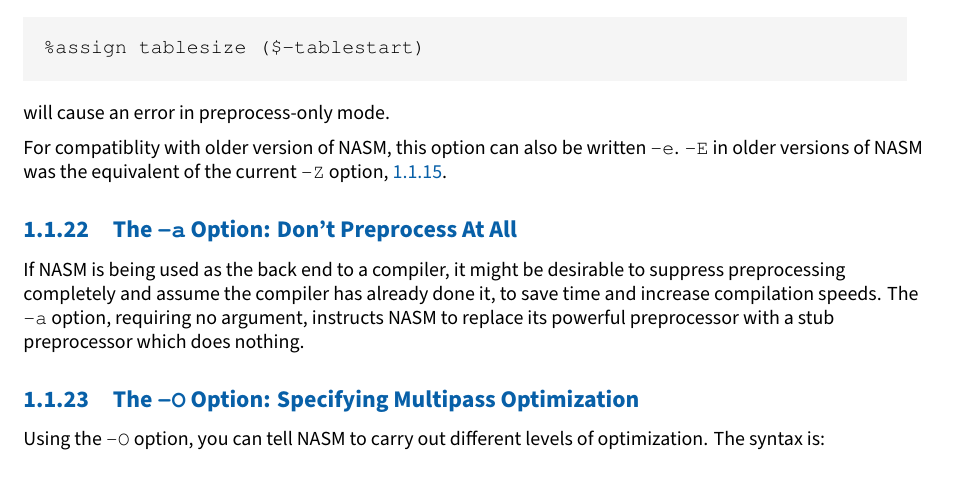
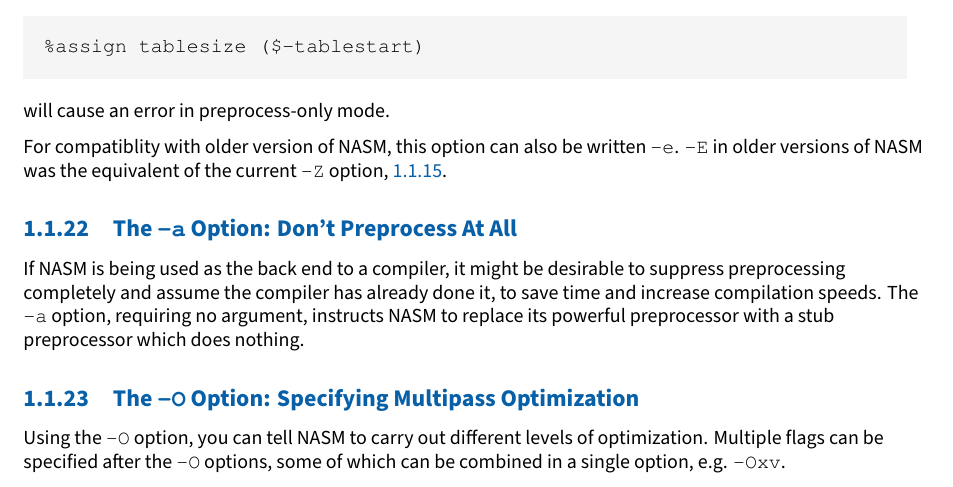
Before and after one commit to cyrillos/nasm-doc, a LaTeX book (src/nasm.tex, which reads src/running.tex): part of page 8 of 15, cut so that both start at the same text. Compiled offline with XeLaTeX.

Commit message:
update
Signed-off-by: Cyrill Gorcunov <gorcunov@gmail.com>

```diff
--- a/src/running.tex
+++ b/src/running.tex
@@ -462,7 +462,9 @@
 \textindexlc{Multipass Optimization}}
 
 Using the \code{-O} option, you can tell NASM to carry out different
-levels of optimization. The syntax is:
+levels of optimization. Multiple flags can be specified after the
+\code{-O} options, some of which can be combined in a single option,
+e.g. \code{-Oxv}.
 
 \begin{itemize}
     \item{\code{-O0}: No optimization. All operands take their
```
